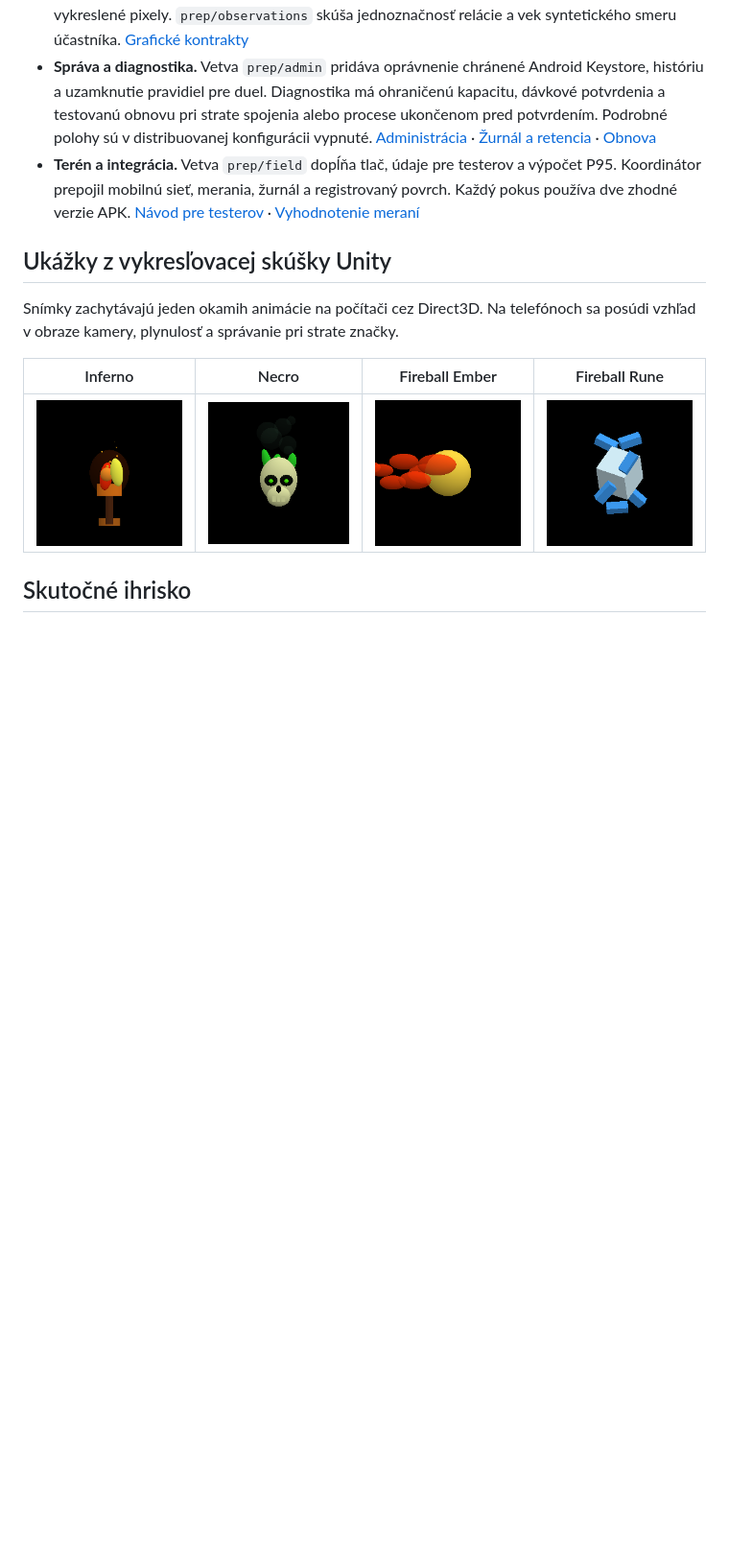
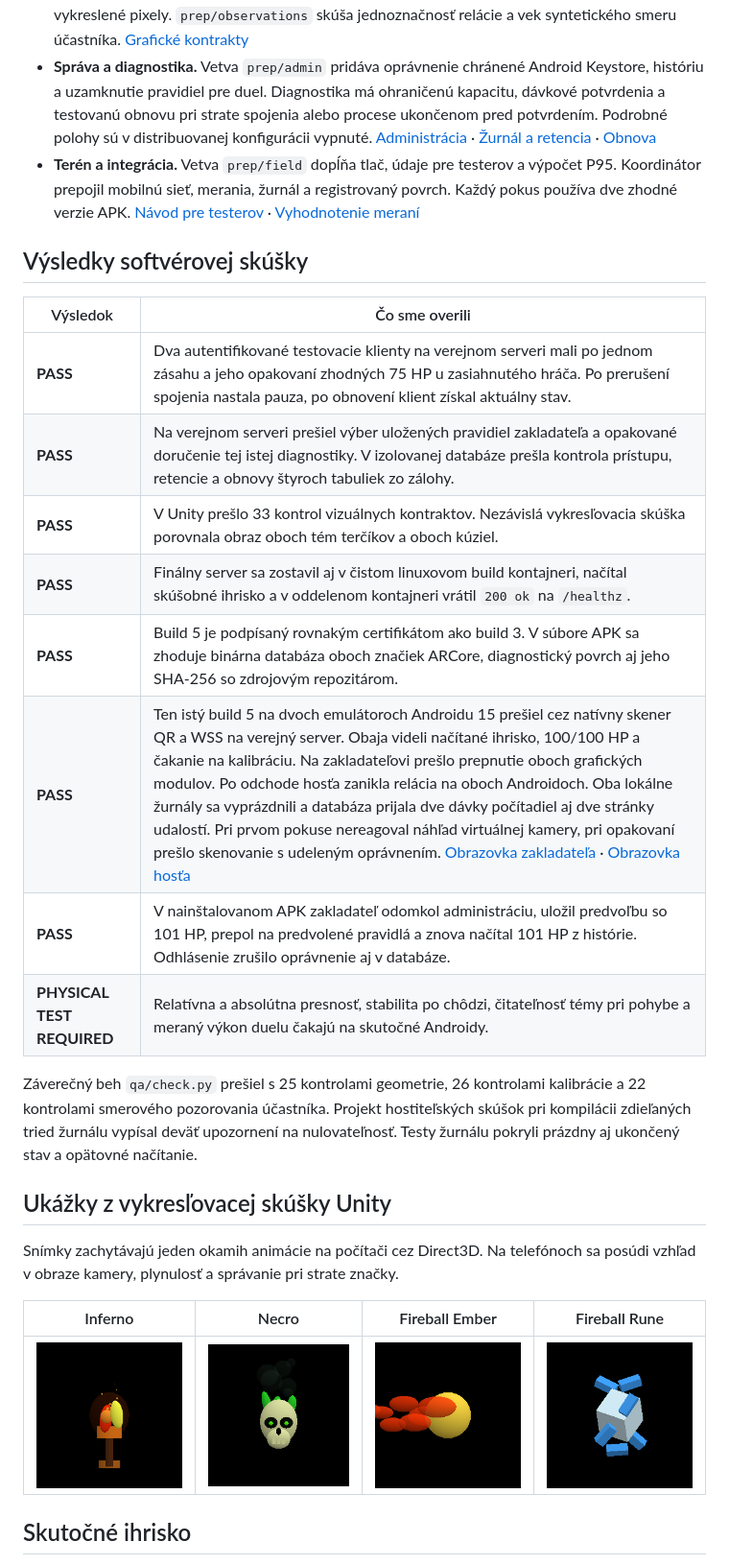
Before and after one commit to tvarovy-ziaric/Spell, a Markdown page: docs/Pripravenost-pred-M2.md, the part around the change. Shown at 96% size. Rendered like a GitHub page; blank space fills up the shorter version.

Commit message:
Release signed Spell 0.2.0-dev build 5 with two Android installation and delivery checks

```diff
--- a/docs/Pripravenost-pred-M2.md
+++ b/docs/Pripravenost-pred-M2.md
@@ -17,6 +17,21 @@ Audit vychádza z posledného vydaného buildu 3 (commit `c65755a`) a z [roadmap
 - **Grafika.** Vetva `prep/visual` používa zhodnú predikciu dráhy pre oba vykresľovače. Témy dostávajú kópiu pózy značky, pri strate aktuálneho dôveryhodného pozorovania dekorácia zmizne. Automatické skúšky menia továreň modulu, kontrolujú stav a porovnávajú reálne vykreslené pixely. `prep/observations` skúša jednoznačnosť relácie a vek syntetického smeru účastníka. [Grafické kontrakty](../contracts/visuals.md)
 - **Správa a diagnostika.** Vetva `prep/admin` pridáva oprávnenie chránené Android Keystore, históriu a uzamknutie pravidiel pre duel. Diagnostika má ohraničenú kapacitu, dávkové potvrdenia a testovanú obnovu pri strate spojenia alebo procese ukončenom pred potvrdením. Podrobné polohy sú v distribuovanej konfigurácii vypnuté. [Administrácia](administracia.md) · [Žurnál a retencia](../contracts/diagnostics.md) · [Obnova](obnova-servera.md)
 - **Terén a integrácia.** Vetva `prep/field` dopĺňa tlač, údaje pre testerov a výpočet P95. Koordinátor prepojil mobilnú sieť, merania, žurnál a registrovaný povrch. Každý pokus používa dve zhodné verzie APK. [Návod pre testerov](M2-skuska.md) · [Vyhodnotenie meraní](../qa/field/README.md)
+
+## Výsledky softvérovej skúšky
+
+| Výsledok | Čo sme overili |
+| --- | --- |
+| **PASS** | Dva autentifikované testovacie klienty na verejnom serveri mali po jednom zásahu a jeho opakovaní zhodných 75 HP u zasiahnutého hráča. Po prerušení spojenia nastala pauza, po obnovení klient získal aktuálny stav. |
+| **PASS** | Na verejnom serveri prešiel výber uložených pravidiel zakladateľa a opakované doručenie tej istej diagnostiky. V izolovanej databáze prešla kontrola prístupu, retencie a obnovy štyroch tabuliek zo zálohy. |
+| **PASS** | V Unity prešlo 33 kontrol vizuálnych kontraktov. Nezávislá vykresľovacia skúška porovnala obraz oboch tém terčíkov a oboch kúziel. |
+| **PASS** | Finálny server sa zostavil aj v čistom linuxovom build kontajneri, načítal skúšobné ihrisko a v oddelenom kontajneri vrátil `200 ok` na `/healthz`. |
+| **PASS** | Build 5 je podpísaný rovnakým certifikátom ako build 3. V súbore APK sa zhoduje binárna databáza oboch značiek ARCore, diagnostický povrch aj jeho SHA-256 so zdrojovým repozitárom. |
+| **PASS** | Ten istý build 5 na dvoch emulátoroch Androidu 15 prešiel cez natívny skener QR a WSS na verejný server. Obaja videli načítané ihrisko, 100/100 HP a čakanie na kalibráciu. Na zakladateľovi prešlo prepnutie oboch grafických modulov. Po odchode hosťa zanikla relácia na oboch Androidoch. Oba lokálne žurnály sa vyprázdnili a databáza prijala dve dávky počítadiel aj dve stránky udalostí. Pri prvom pokuse nereagoval náhľad virtuálnej kamery, pri opakovaní prešlo skenovanie s udeleným oprávnením. [Obrazovka zakladateľa](m2-visuals/build5-zakladatel.png) · [Obrazovka hosťa](m2-visuals/build5-host.png) |
+| **PASS** | V nainštalovanom APK zakladateľ odomkol administráciu, uložil predvoľbu so 101 HP, prepol na predvolené pravidlá a znova načítal 101 HP z histórie. Odhlásenie zrušilo oprávnenie aj v databáze. |
+| **PHYSICAL TEST REQUIRED** | Relatívna a absolútna presnosť, stabilita po chôdzi, čitateľnosť témy pri pohybe a meraný výkon duelu čakajú na skutočné Androidy. |
+
+Záverečný beh `qa/check.py` prešiel s 25 kontrolami geometrie, 26 kontrolami kalibrácie a 22 kontrolami smerového pozorovania účastníka. Projekt hostiteľských skúšok pri kompilácii zdieľaných tried žurnálu vypísal deväť upozornení na nulovateľnosť. Testy žurnálu pokryli prázdny aj ukončený stav a opätovné načítanie.
 
 ## Ukážky z vykresľovacej skúšky Unity
 
```
Also changed, not shown: CHANGELOG.md (+12 -0 lines), web/status.md (+3 -1 lines), docs/m2-visuals/build5-host.png (added), docs/m2-visuals/build5-zakladatel.png (added).
